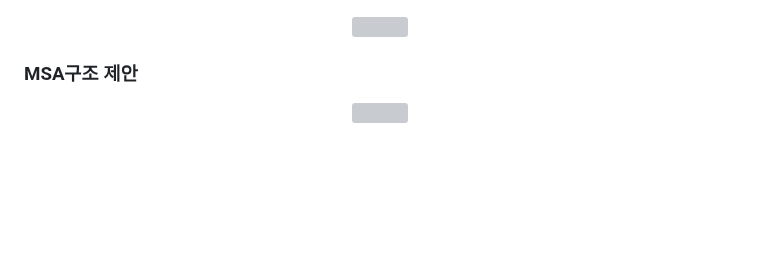
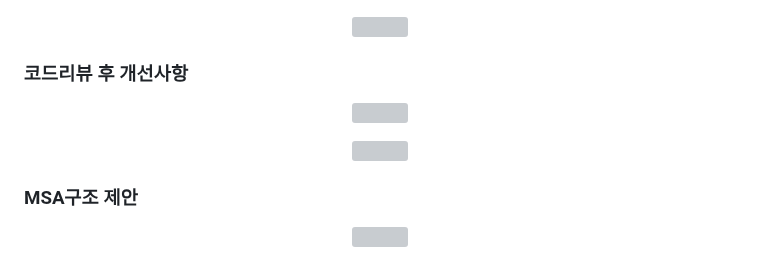
Before and after one commit to ODooHo/Project_public_offering_stock_BE, a Markdown page: README.md, the part around the change. Rendered like a GitHub page; blank space fills up the shorter version; grey boxes are pictures that could not be loaded.

```diff
--- a/README.md
+++ b/README.md
@@ -88,6 +88,14 @@
 </p>
 <p align="center">
 <img src="./images/issue/traffic2.png">
+</p>
+
+### 코드리뷰 후 개선사항
+<p align="center">
+<img src="./images/issue/review1.png">
+</p>
+<p align="center">
+<img src="./images/issue/review2.png">
 </p>
 
 ### MSA구조 제안
```
